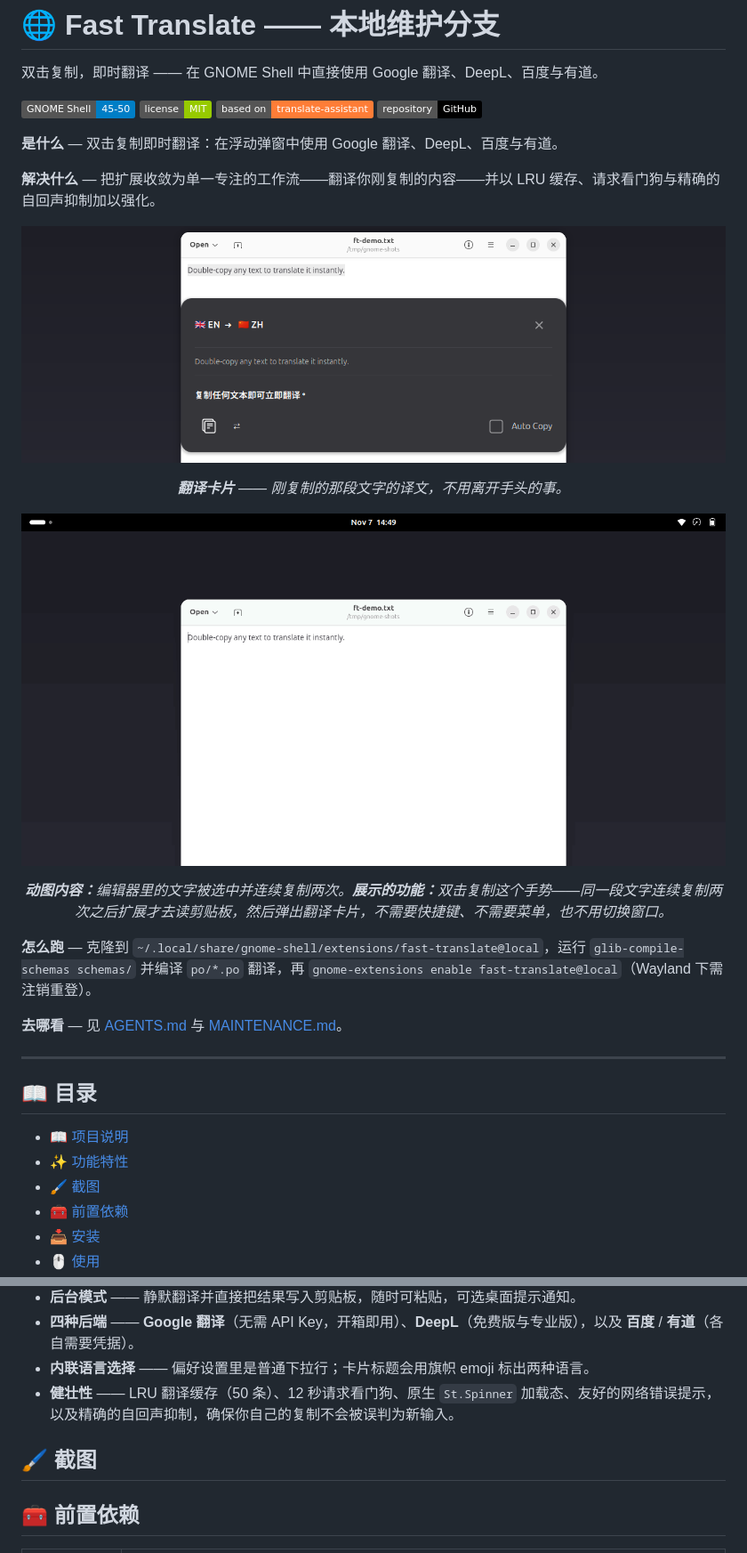
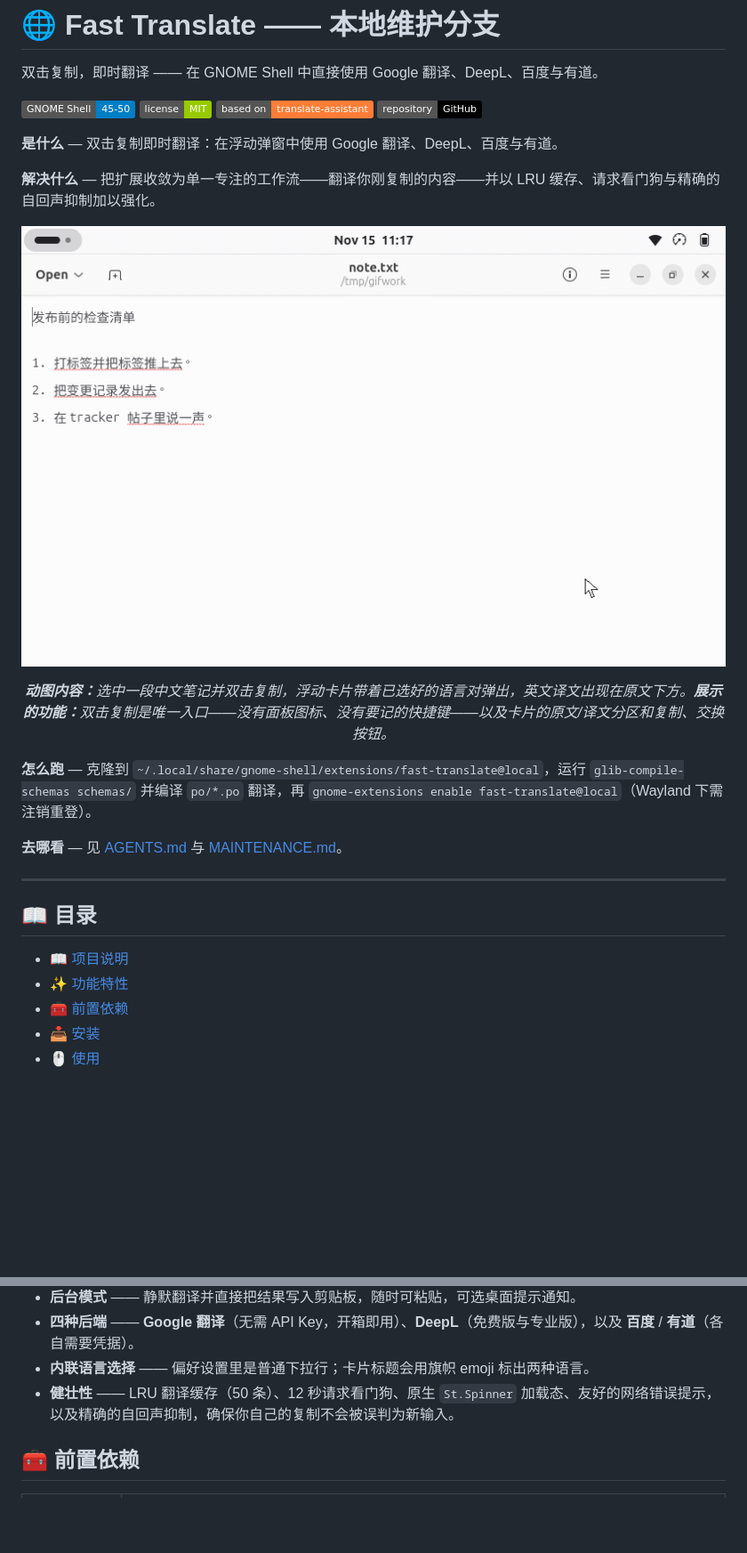
Before and after one commit to SHADE-glitch/fast-translate, a Markdown page: README.zh-CN.md, 2 parts joined by grey strips. Shown at 89% size. Rendered like a GitHub page; pictures changed too: screenshots/demo.gif, screenshots/overview.png (deleted); badges without logos; blank space fills up the shorter version.

```diff
--- a/README.zh-CN.md
+++ b/README.zh-CN.md
@@ -13,13 +13,9 @@
 
 **解决什么** — 把扩展收敛为单一专注的工作流——翻译你刚复制的内容——并以 LRU 缓存、请求看门狗与精确的自回声抑制加以强化。
 
-<p align="center"><img src="screenshots/overview.png" alt="双击复制后弹出的浮动翻译卡片" width="900"></p>
+<p align="center"><img src="screenshots/demo.gif" alt="在文本编辑器里双击复制一段中文，浮动卡片返回英文译文" width="800"></p>
 
-<p align="center"><em><b>翻译卡片</b> —— 刚复制的那段文字的译文，不用离开手头的事。</em></p>
-
-<p align="center"><img src="screenshots/demo.gif" alt="双击复制一句话弹出翻译卡片" width="900"></p>
-
-<p align="center"><em><b>动图内容：</b>编辑器里的文字被选中并连续复制两次。<b>展示的功能：</b>双击复制这个手势——同一段文字连续复制两次之后扩展才去读剪贴板，然后弹出翻译卡片，不需要快捷键、不需要菜单，也不用切换窗口。</em></p>
+<p align="center"><em><b>动图内容：</b>选中一段中文笔记并双击复制，浮动卡片带着已选好的语言对弹出，英文译文出现在原文下方。<b>展示的功能：</b>双击复制是唯一入口——没有面板图标、没有要记的快捷键——以及卡片的原文/译文分区和复制、交换按钮。</em></p>
 
 **怎么跑** — 克隆到 `~/.local/share/gnome-shell/extensions/fast-translate@local`，运行 `glib-compile-schemas schemas/` 并编译 `po/*.po` 翻译，再 `gnome-extensions enable fast-translate@local`（Wayland 下需注销重登）。
 
@@ -31,7 +27,6 @@
 
 - [📖 项目说明](#-项目说明)
 - [✨ 功能特性](#-功能特性)
-- [🖌️ 截图](#️-截图)
 - [🧰 前置依赖](#-前置依赖)
 - [📥 安装](#-安装)
 - [🖱️ 使用](#️-使用)
@@ -62,8 +57,6 @@ atareao/translate-assistant  →  tazztone/fast-translate  →  本分支 (fast-
 - **四种后端** —— **Google 翻译**（无需 API Key，开箱即用）、**DeepL**（免费版与专业版），以及 **百度** / **有道**（各自需要凭据）。
 - **内联语言选择** —— 偏好设置里是普通下拉行；卡片标题会用旗帜 emoji 标出两种语言。
 - **健壮性** —— LRU 翻译缓存（50 条）、12 秒请求看门狗、原生 `St.Spinner` 加载态、友好的网络错误提示，以及精确的自回声抑制，确保你自己的复制不会被误判为新输入。
-
-## 🖌️ 截图
 
 ## 🧰 前置依赖
 
```
Also changed, not shown: README.md (+2 -9 lines), 1 other file.
